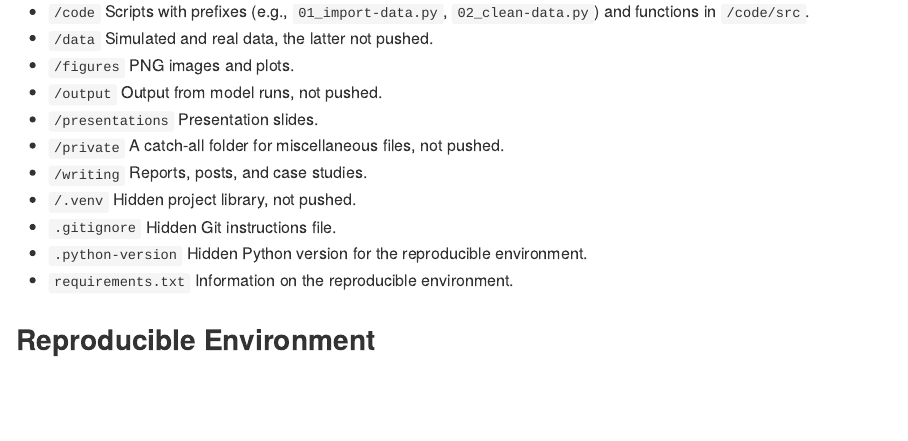
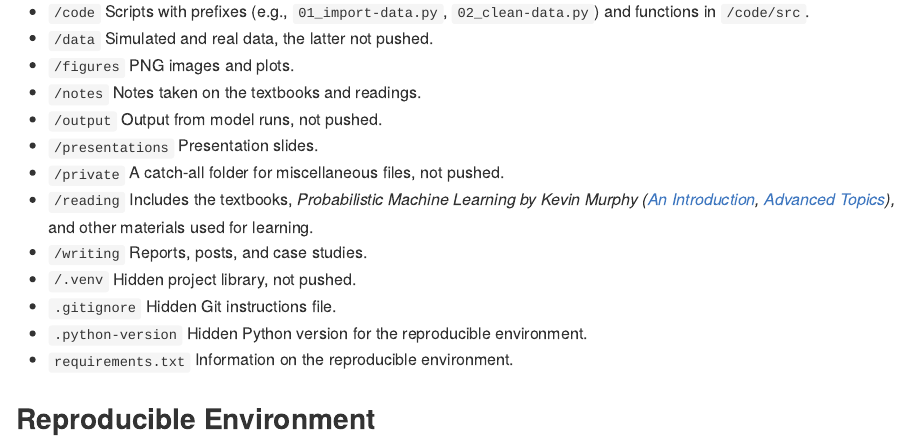
Before and after one commit to dallinmoore/causal-inference-project, a Quarto document (README.qmd): the page in a window 1100 px wide, from 370 px down. The pictures show the output file README.md that the author committed with the source, drawn offline in the style of GitHub.

Commit message:
Adding to the project directory and removing R-focused files in favor of a python-only environment

```diff
--- a/README.qmd
+++ b/README.qmd
@@ -12,9 +12,11 @@ Lorem ipsum dolor sit amet, consectetur adipiscing elit, sed do eiusmod tempor i
 - `/code` Scripts with prefixes (e.g., `01_import-data.py`, `02_clean-data.py`) and functions in `/code/src`.
 - `/data` Simulated and real data, the latter not pushed.
 - `/figures` PNG images and plots.
+- `/notes` Notes taken on the textbooks and readings.
 - `/output` Output from model runs, not pushed.
 - `/presentations` Presentation slides.
 - `/private` A catch-all folder for miscellaneous files, not pushed.
+- `/reading` Includes the textbooks, *Probabilistic Machine Learning by Kevin Murphy ([An Introduction](https://probml.github.io/pml-book/book1.html), [Advanced Topics](https://probml.github.io/pml-book/book2.html)),* and other materials used for learning.
 - `/writing` Reports, posts, and case studies.
 - `/.venv` Hidden project library, not pushed.
 - `.gitignore` Hidden Git instructions file.
```
Also changed, not shown: README.md, 1 other file.
